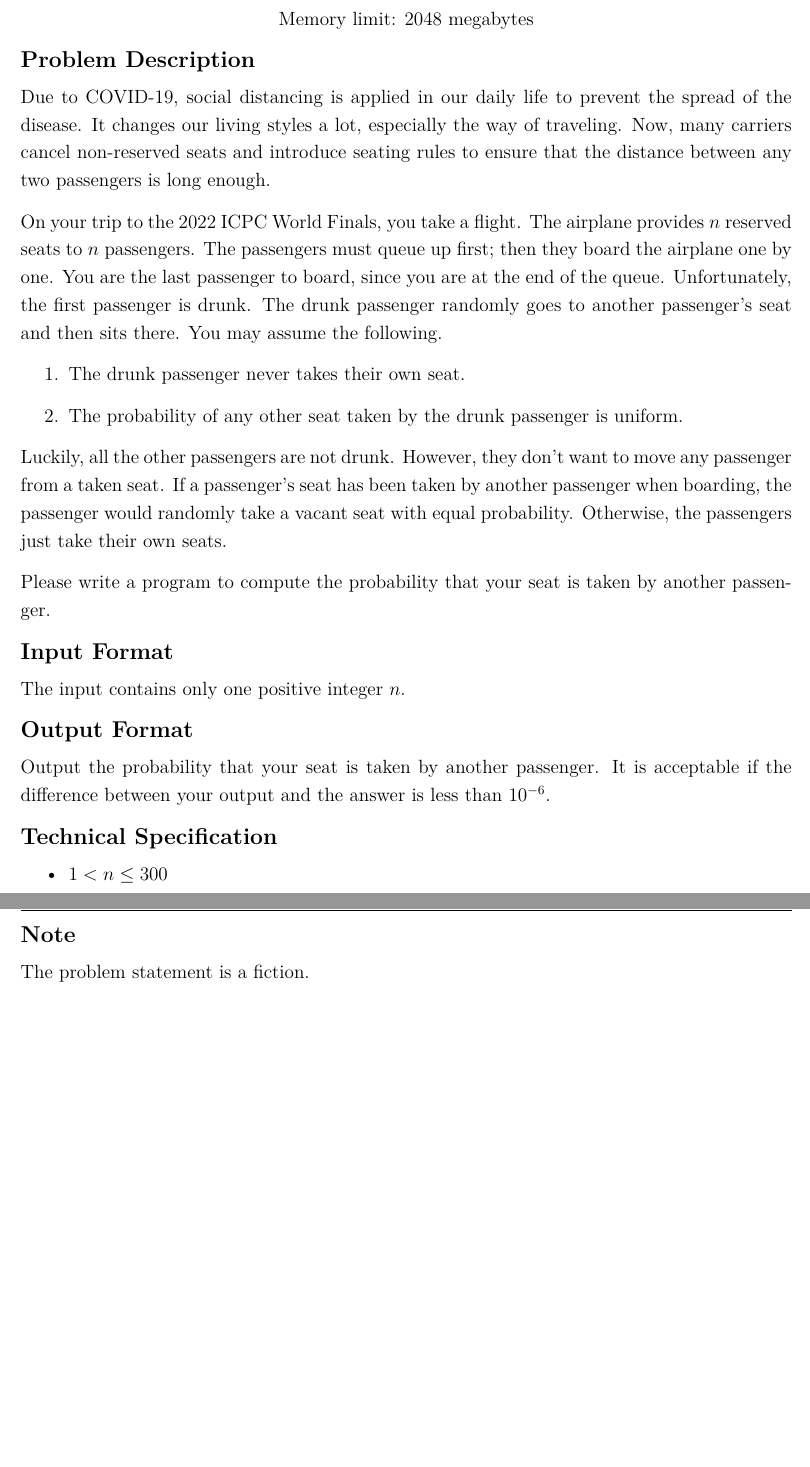
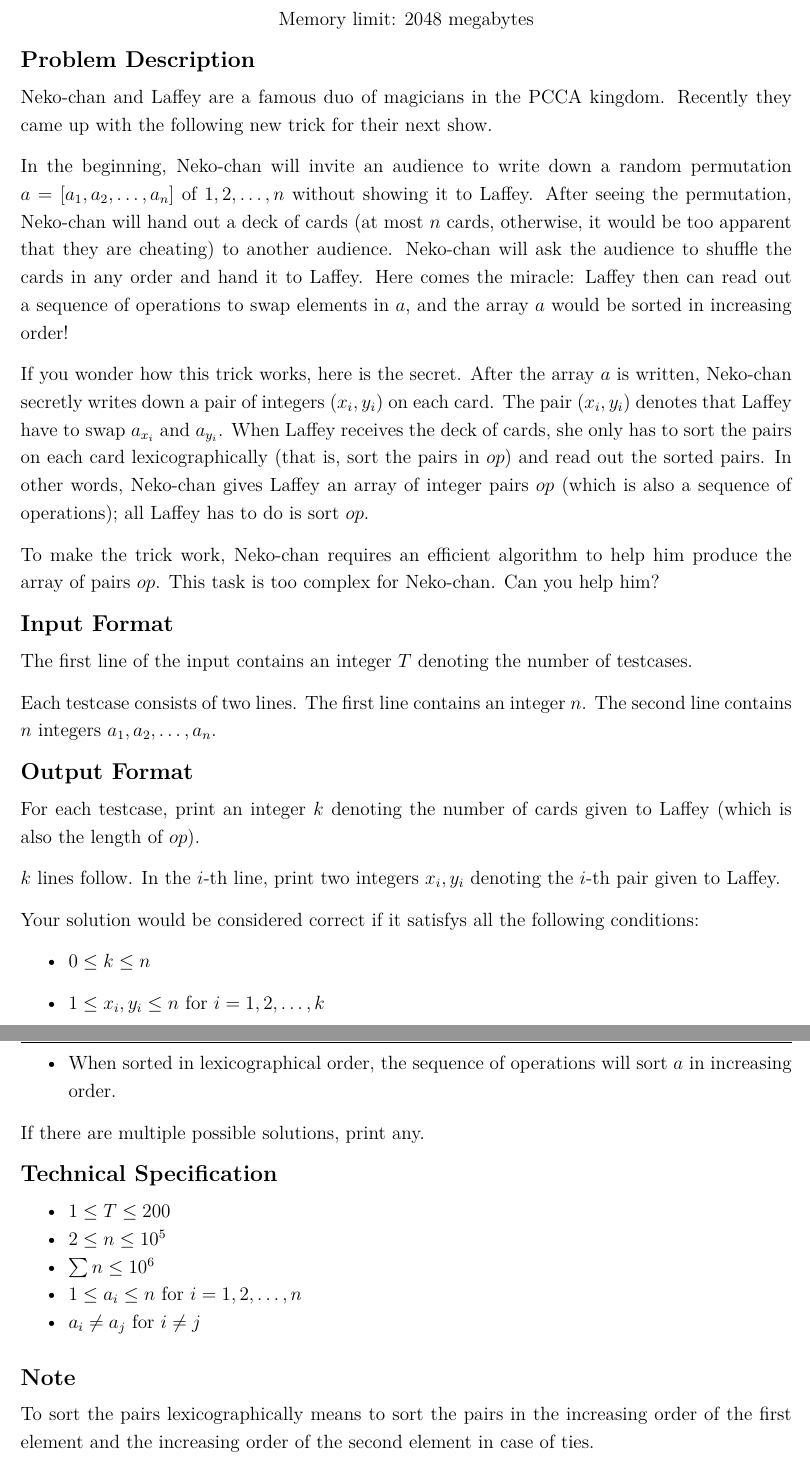
Before and after one commit to NYCU-PCCA/Winter-Camp-Contest-2023, a LaTeX document (tex/main.tex, which reads tex/D/input.tex, tex/D/note.tex, tex/D/output.tex): two parts of pages 7 and 8 of 27, joined at a grey line, cut so that both start at the same text, the shorter picture padded with empty space. Compiled offline with XeLaTeX.

Commit message:
D statement

```diff
--- a/tex/D/input.tex
+++ b/tex/D/input.tex
@@ -1 +1,5 @@
-The input contains only one positive integer $n$.
+The first line of the input contains an integer $T$ denoting the number of testcases.
+
+Each testcase consists of two lines.
+The first line contains an integer $n$.
+The second line contains $n$ integers $a_1,a_2,\ldots,a_n$.
--- a/tex/D/note.tex
+++ b/tex/D/note.tex
@@ -1 +1 @@
-The problem statement is a fiction.
+To sort the pairs lexicographically means to sort the pairs in the increasing order of the first element and the increasing order of the second element in case of ties.
--- a/tex/D/output.tex
+++ b/tex/D/output.tex
@@ -1,3 +1,12 @@
-Output the probability that your seat is taken by another passenger.
-It is acceptable if the difference between your output and the answer is
-less than $10^{-6}$.
+For each testcase, print an integer $k$ denoting the number of cards given to Laffey (which is also the length of $op$).
+
+$k$ lines follow.
+In the $i$-th line, print two integers $x_i,y_i$ denoting the $i$-th pair given to Laffey.
+
+Your solution would be considered correct if it satisfys all the following conditions:
+\begin{itemize}
+    \item $0 \leq k \leq n$
+    \item $1 \leq x_i,y_i \leq n$ for $i = 1,2,\ldots,k$
+    \item When sorted in lexicographical order, the sequence of operations will sort $a$ in increasing order.
+\end{itemize}
+If there are multiple possible solutions, print any.
--- a/tex/D/spec.tex
+++ b/tex/D/spec.tex
@@ -1,4 +1,8 @@
 \begin{itemize}
 \tightlist
-\item $1<n\le 300$
+\item $1 \leq T \leq 200$
+\item $2 \leq n \leq 10^5$
+\item $\sum n \leq 10^6$
+\item $1 \leq a_i \leq n$ for $i = 1,2,\ldots,n$
+\item $a_i \neq a_j$ for $i \neq j$
 \end{itemize}
--- a/tex/D/statement.tex
+++ b/tex/D/statement.tex
@@ -1,28 +1,16 @@
-Due to COVID-19, social distancing is applied in our daily life to prevent
-the spread of the disease. It changes our living styles a lot, especially
-the way of traveling.
-Now, many carriers cancel non-reserved seats and introduce seating rules
-to ensure that the distance between any two passengers is long enough.
+Neko-chan and Laffey are a famous duo of magicians in the PCCA kingdom.
+Recently they came up with the following new trick for their next show.
 
-On your trip to the 2022 ICPC World Finals, you take a flight.
-The airplane provides $n$ reserved seats to $n$ passengers.
-The passengers must queue up first; then they board the airplane one by one.
-You are the last passenger to board, since you are at the end
-of the queue.
-Unfortunately, the first passenger is drunk.
-The drunk passenger randomly goes to another passenger's seat
-and then sits there.
-You may assume the following.
-\begin{enumerate}
-\item The drunk passenger never takes their own seat.
-\item The probability of any other seat taken by the drunk passenger is uniform.
-\end{enumerate}
+In the beginning, Neko-chan will invite an audience to write down a random permutation $a=[a_1,a_2,\ldots,a_n]$ of $1,2,\ldots,n$ without showing it to Laffey.
+After seeing the permutation, Neko-chan will hand out a deck of cards (at most $n$ cards, otherwise, it would be too apparent that they are cheating) to another audience.
+Neko-chan will ask the audience to shuffle the cards in any order and hand it to Laffey.
+Here comes the miracle: Laffey then can read out a sequence of operations to swap elements in $a$, and the array $a$ would be sorted in increasing order!
 
-Luckily, all the other passengers are not drunk. However, they don't want
-to move any passenger from a taken seat. If a passenger's seat has been taken
-by another passenger when boarding, the passenger would randomly take a
-vacant seat with equal probability.
-Otherwise, the passengers just take their own seats.
+If you wonder how this trick works, here is the secret.
+After the array $a$ is written, Neko-chan secretly writes down a pair of integers $(x_i,y_i)$ on each card.
+The pair $(x_i,y_i)$ denotes that Laffey have to swap $a_{x_i}$ and $a_{y_i}$.
+When Laffey receives the deck of cards, she only has to sort the pairs on each card lexicographically  (that is, sort the pairs in $op$) and read out the sorted pairs.
+In other words, Neko-chan gives Laffey an array of integer pairs $op$ (which is also a sequence of operations); all Laffey has to do is sort $op$.
 
-Please write a program to compute the probability that your seat is taken
-by another passenger.
+To make the trick work, Neko-chan requires an efficient algorithm to help him produce the array of pairs $op$.
+This task is too complex for Neko-chan. Can you help him?
```
Also changed, not shown: tex/D/spec.tex (1 more changed lines).
